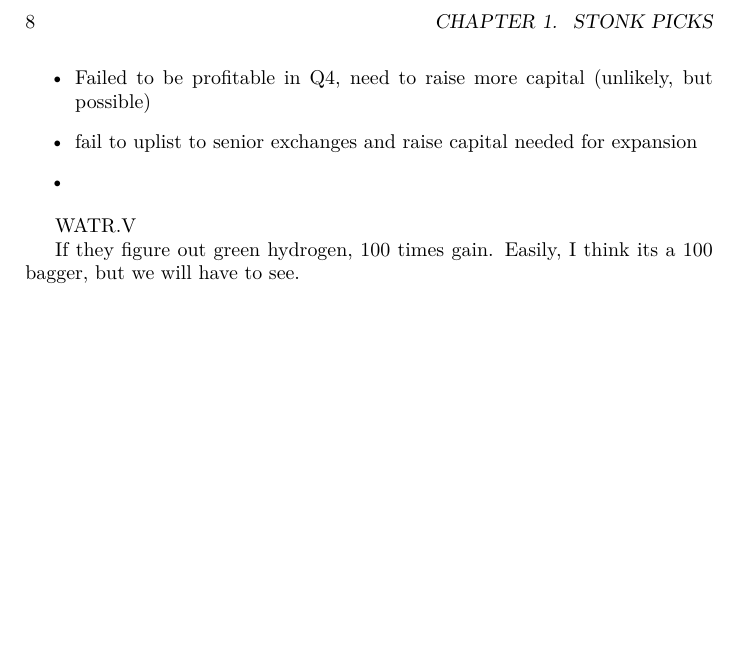
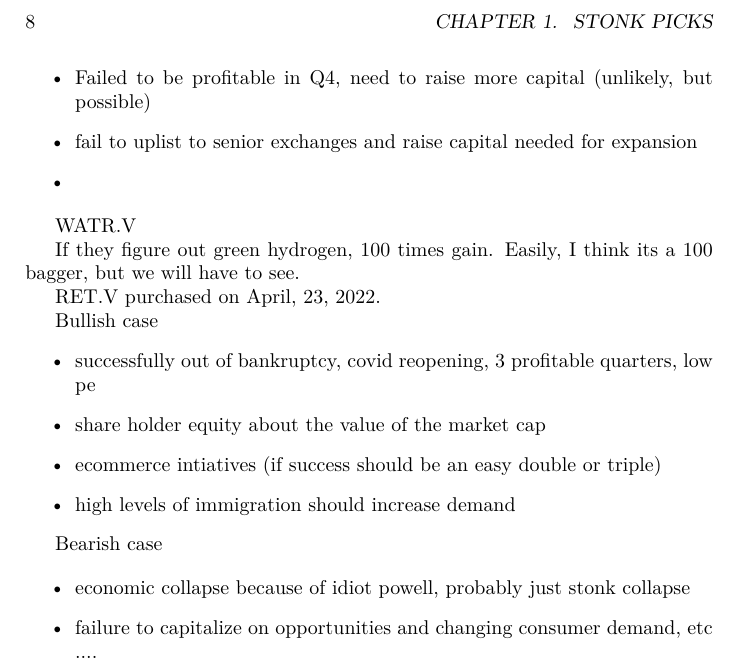
Before and after one commit to FriendlyUser/stonk_research, a LaTeX book (lwarp_template.tex, which reads src/content/sample.tex): part of page 8 of 15, cut so that both start at the same text, the shorter picture padded with empty space. Compiled offline with pdfLaTeX.

Commit message:
Adding Ret.v thoughts

```diff
--- a/src/content/sample.tex
+++ b/src/content/sample.tex
@@ -37,3 +37,22 @@
 WATR.V
 
 If they figure out green hydrogen, 100 times gain. Easily, I think its a 100 bagger, but we will have to see.
+
+
+RET.V
+purchased on April, 23, 2022.
+
+Bullish case
+\begin{itemize}
+    \item successfully out of bankruptcy, covid reopening, 3 profitable quarters, low pe
+    \item share holder equity about the value of the market cap
+    \item ecommerce intiatives (if success should be an easy double or triple)
+    \item high levels of immigration should increase demand
+\end{itemize}
+
+Bearish case
+
+\begin{itemize}
+    \item economic collapse because of idiot powell, probably just stonk collapse
+    \item failure to capitalize on opportunities and changing consumer demand, etc ....
+\end{itemize}
```
